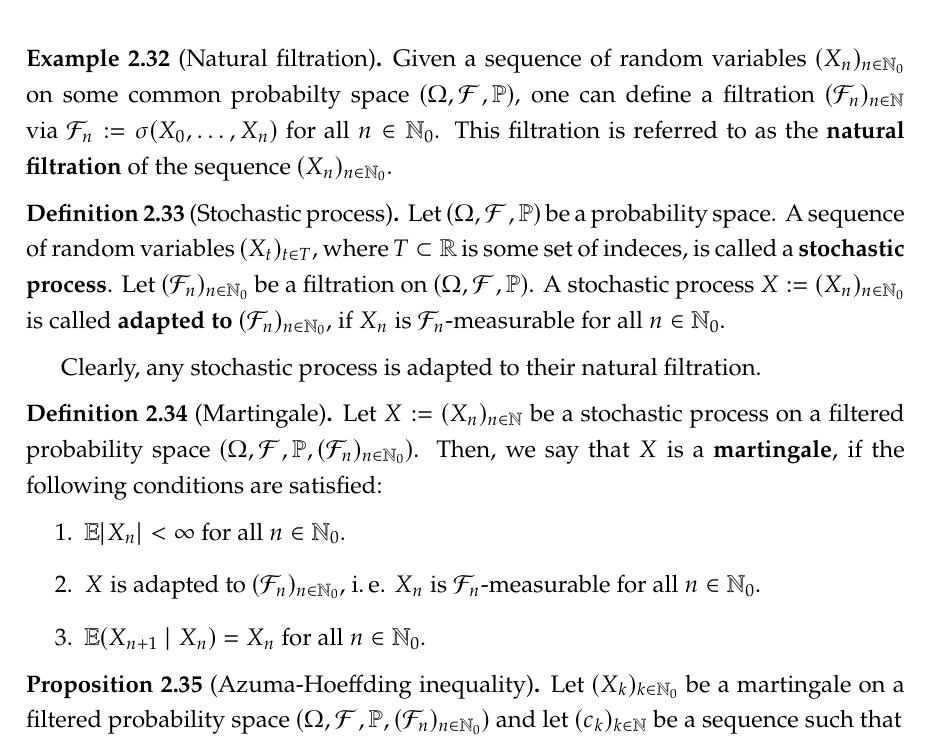
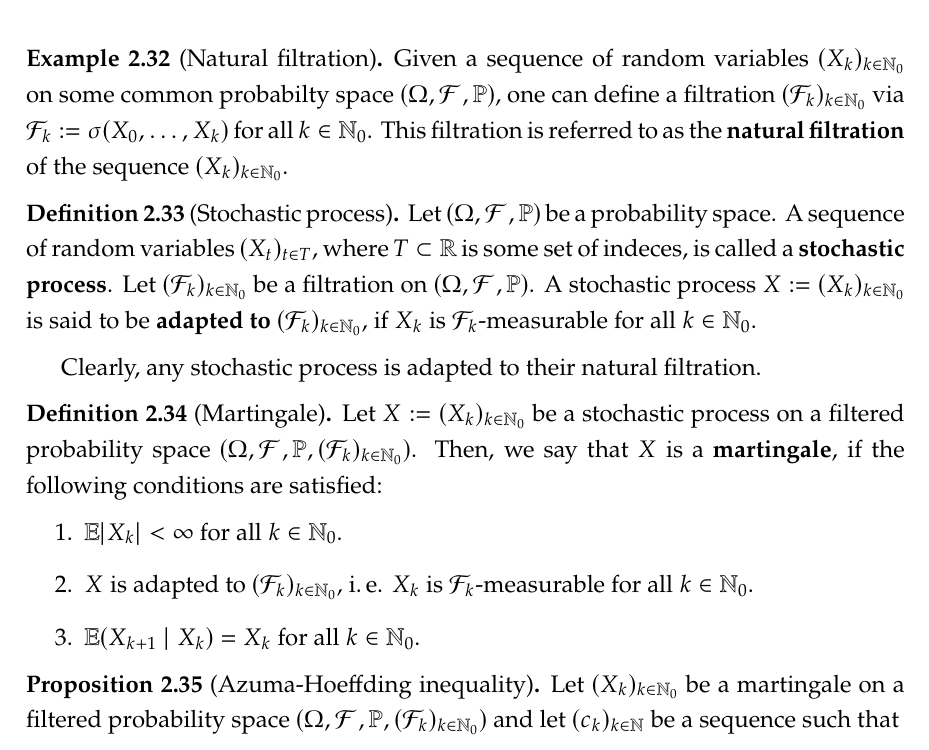
Before and after one commit to amlava/thesis, a LaTeX thesis (thesis/main.tex, which reads thesis/sec/chapter2.tex): part of page 25 of 87, cut so that both start at the same text. Compiled offline with pdfLaTeX.

Commit message:
some fixes

```diff
--- a/thesis/sec/chapter2.tex
+++ b/thesis/sec/chapter2.tex
@@ -424,11 +424,11 @@ Below, we state some further properties of conditional expectations.
 \end{definition}
 
 \begin{example}[Natural filtration]
-    Given a sequence of random variables $(X_n)_{n\in\N_0}$ on some common probabilty
+    Given a sequence of random variables $(X_k)_{k\in\N_0}$ on some common probabilty
     space $(\Omega, \mathcal{F}, \Prob)$, one can define a filtration
-    $(\mathcal{F}_n)_{n\in\N}$ via $\mathcal{F}_n := \sigma(X_0, \dots, X_n)$ for all $n\in\N_0$.
+    $(\mathcal{F}_k)_{k\in\N_0}$ via $\mathcal{F}_k := \sigma(X_0, \dots, X_k)$ for all $k\in\N_0$.
     This filtration is referred to as the \textbf{natural filtration}
-    of the sequence $(X_n)_{n\in\N_0}$.
+    of the sequence $(X_k)_{k\in\N_0}$.
 \end{example}
 
 \begin{definition}[Stochastic process]
@@ -436,30 +436,30 @@ Below, we state some further properties of conditional expectations.
     sequence of random variables $(X_t)_{t\in T}$, where $T \subset \R$
     is some set of indeces, is called a
     \textbf{stochastic process}.
-    Let $(\mathcal{F}_n)_{n\in\N_0}$ be a filtration on
-    $(\Omega, \mathcal{F}, \Prob)$. A stochastic process $X := (X_n)_{n\in\N_0}$
-    is called \textbf{adapted to $(\mathcal{F}_n)_{n\in\N_0}$}, if
-    $X_n$ is $\mathcal{F}_n$-measurable for all $n\in\N_0$.
+    Let $(\mathcal{F}_k)_{k\in\N_0}$ be a filtration on
+    $(\Omega, \mathcal{F}, \Prob)$. A stochastic process $X := (X_k)_{k\in\N_0}$
+    is said to be \textbf{adapted to $(\mathcal{F}_k)_{k\in\N_0}$}, if
+    $X_k$ is $\mathcal{F}_k$-measurable for all $k\in\N_0$.
 \end{definition}
 
 Clearly, any stochastic process is adapted to their natural filtration.
 
 \begin{definition}[Martingale]
-    Let $X := (X_n)_{n\in\N}$ be a stochastic process on a
+    Let $X := (X_k)_{k\in\N_0}$ be a stochastic process on a
     filtered probability space
-    $(\Omega, \mathcal{F}, \Prob, (\mathcal{F}_n)_{n\in\N_0})$.
+    $(\Omega, \mathcal{F}, \Prob, (\mathcal{F}_k)_{k\in\N_0})$.
     Then, we say that $X$ is a \textbf{martingale}, if the following conditions are satisfied:
     \begin{enumerate}
-        \item $\E|X_n| < \infty$ for all $n\in\N_0$.
-        \item $X$ is adapted to $(\mathcal{F}_n)_{n\in\N_0}$, i.\,e. $X_n$ is $\mathcal{F}_n$-measurable for all $n\in\N_0$.
-        \item $\E(X_{n+1} \mid X_{n}) = X_n$ for all $n\in\N_0$.
+        \item $\E|X_k| < \infty$ for all $k\in\N_0$.
+        \item $X$ is adapted to $(\mathcal{F}_k)_{k\in\N_0}$, i.\,e. $X_k$ is $\mathcal{F}_k$-measurable for all $k\in\N_0$.
+        \item $\E(X_{k+1} \mid X_{k}) = X_k$ for all $k\in\N_0$.
     \end{enumerate}
 \end{definition}
 
 \begin{proposition}[Azuma-Hoeffding inequality]
     \label{prop:azuma-hoeffding}
     Let $(X_k)_{k\in\N_0}$ be a martingale on a filtered probability space
-    $(\Omega, \mathcal{F}, \Prob, (\mathcal{F}_n)_{n\in\N_0})$
+    $(\Omega, \mathcal{F}, \Prob, (\mathcal{F}_k)_{k\in\N_0})$
     and let $(c_k)_{k\in\N}$ be a sequence such that
     \[
         |X_k - X_{k-1}| \leq c_k
```
Also changed, not shown: thesis/main.pdf, thesis/sec/chapter2.tex (27 more changed lines).
